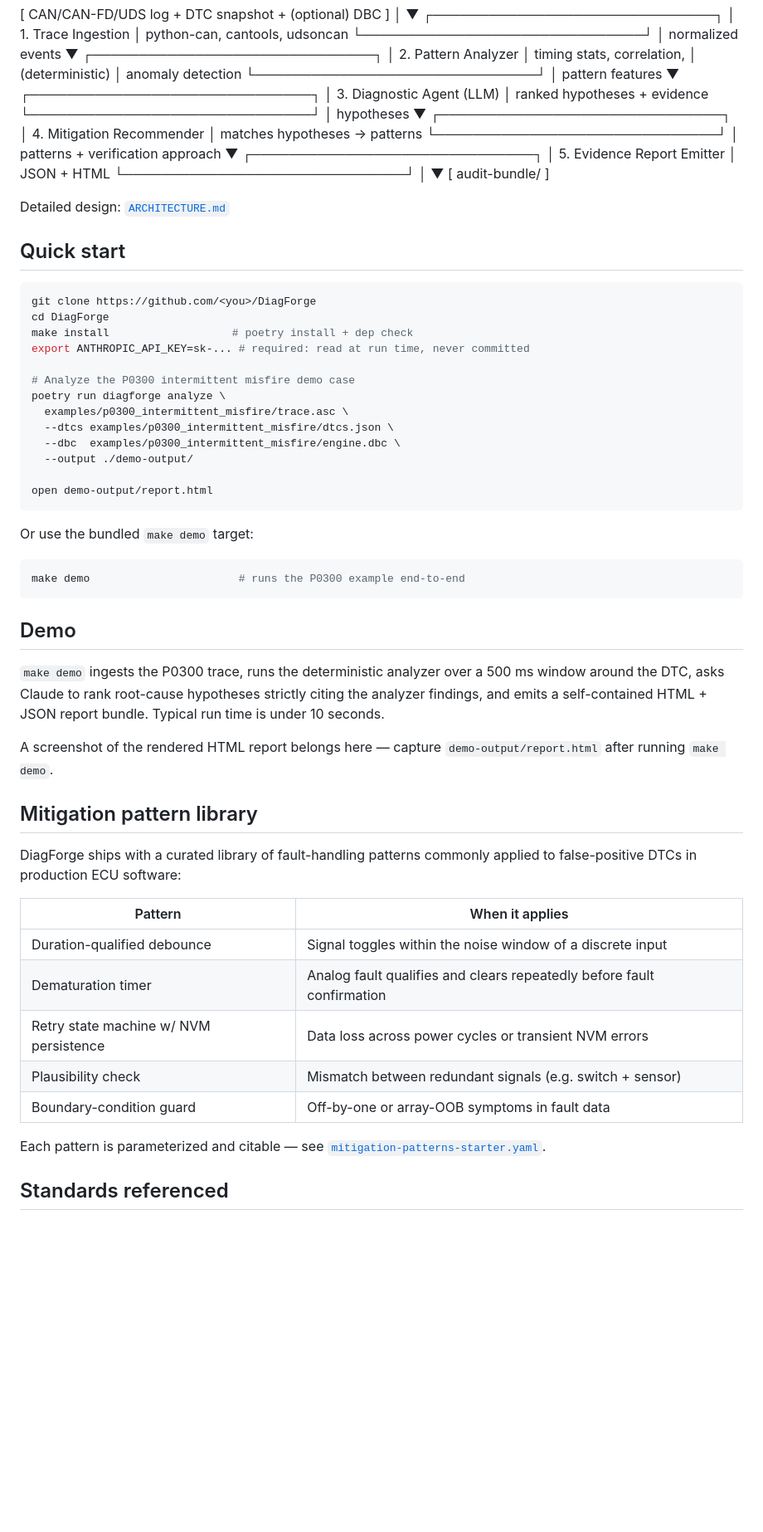
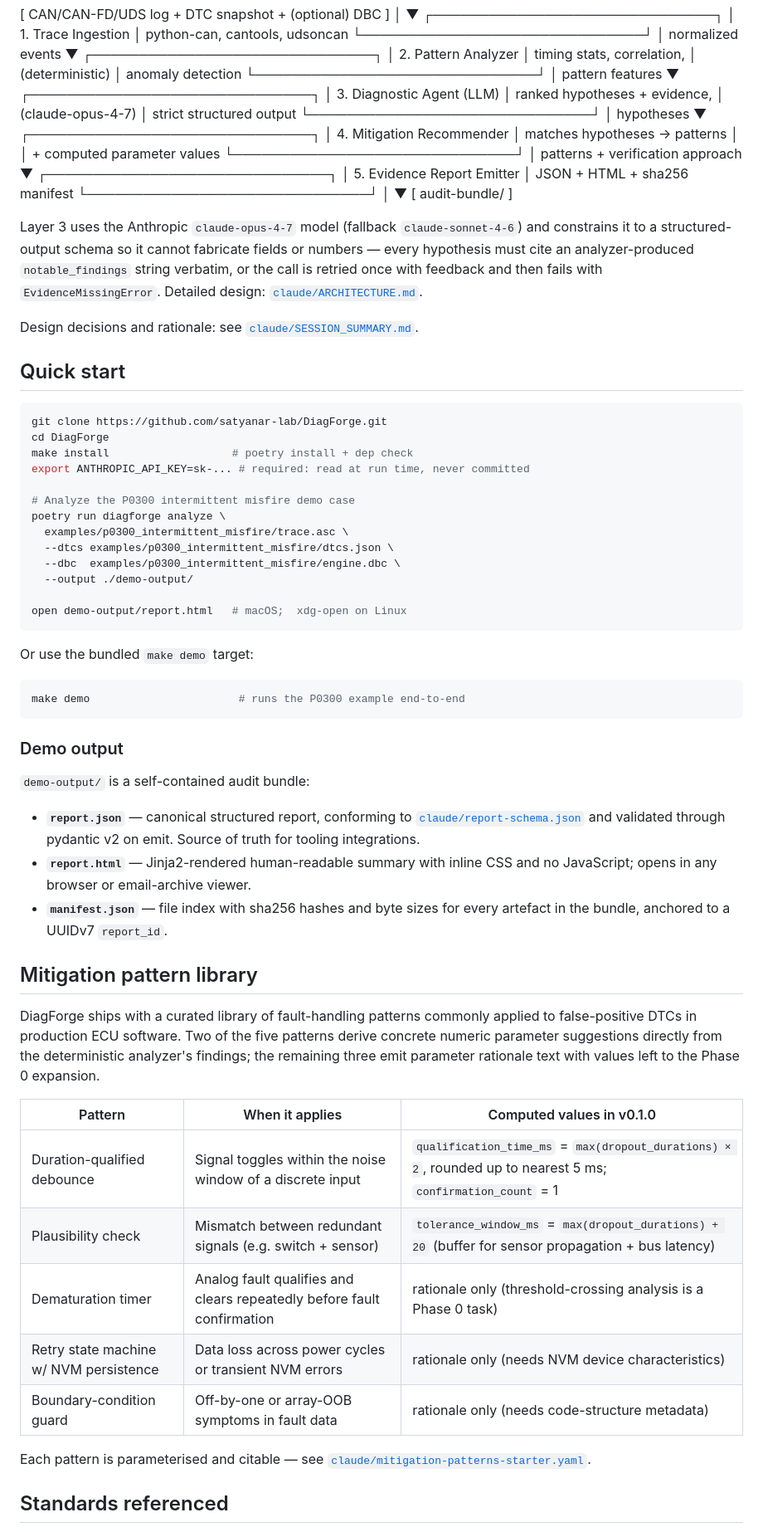
Before and after one commit to satyanar-lab/DiagForge, a Markdown page: README.md, the part around one of its changes. Shown at 83% size. GitHub-like rendering; blank space fills up the shorter version.

Commit message:
docs: add root README.md for GitHub repo page; remove redundant claude/README.md

````diff
--- a/claude/README.md
+++ b/README.md
@@ -58,28 +61,38 @@ matches them against observed trace data automatically.
 │  pattern features
 ▼
 ┌──────────────────────────────┐
-│  3. Diagnostic Agent (LLM)   │   ranked hypotheses + evidence
+│  3. Diagnostic Agent (LLM)   │   ranked hypotheses + evidence,
+│    (claude-opus-4-7)         │   strict structured output
 └──────────────────────────────┘
 │  hypotheses
 ▼
 ┌──────────────────────────────┐
 │  4. Mitigation Recommender   │   matches hypotheses → patterns
+│                              │   + computed parameter values
 └──────────────────────────────┘
 │  patterns + verification approach
 ▼
 ┌──────────────────────────────┐
-│  5. Evidence Report Emitter  │   JSON + HTML
+│  5. Evidence Report Emitter  │   JSON + HTML + sha256 manifest
 └──────────────────────────────┘
 │
 ▼
 [ audit-bundle/ ]
 
-Detailed design: [`ARCHITECTURE.md`](ARCHITECTURE.md)
+Layer 3 uses the Anthropic `claude-opus-4-7` model (fallback
+`claude-sonnet-4-6`) and constrains it to a structured-output schema so it
+cannot fabricate fields or numbers — every hypothesis must cite an
+analyzer-produced `notable_findings` string verbatim, or the call is
+retried once with feedback and then fails with `EvidenceMissingError`.
+Detailed design: [`claude/ARCHITECTURE.md`](claude/ARCHITECTURE.md).
+
+Design decisions and rationale: see
+[`claude/SESSION_SUMMARY.md`](claude/SESSION_SUMMARY.md).
 
 ## Quick start
 
 ```bash
-git clone https://github.com/<you>/DiagForge
+git clone https://github.com/satyanar-lab/DiagForge.git
 cd DiagForge
 make install                   # poetry install + dep check
 export ANTHROPIC_API_KEY=sk-... # required: read at run time, never committed
@@ -91,7 +104,7 @@ poetry run diagforge analyze \
   --dbc  examples/p0300_intermittent_misfire/engine.dbc \
   --output ./demo-output/
 
-open demo-output/report.html
+open demo-output/report.html   # macOS;  xdg-open on Linux
 ```
 
 Or use the bundled `make demo` target:
@@ -100,31 +113,36 @@ Or use the bundled `make demo` target:
 make demo                       # runs the P0300 example end-to-end
 ```
 
-## Demo
+### Demo output
 
-`make demo` ingests the P0300 trace, runs the deterministic analyzer over a
-500 ms window around the DTC, asks Claude to rank root-cause hypotheses
-strictly citing the analyzer findings, and emits a self-contained HTML +
-JSON report bundle. Typical run time is under 10 seconds.
+`demo-output/` is a self-contained audit bundle:
 
-A screenshot of the rendered HTML report belongs here — capture
-`demo-output/report.html` after running `make demo`.
+- **`report.json`** — canonical structured report, conforming to
+  [`claude/report-schema.json`](claude/report-schema.json) and validated through
+  pydantic v2 on emit. Source of truth for tooling integrations.
+- **`report.html`** — Jinja2-rendered human-readable summary with inline CSS
+  and no JavaScript; opens in any browser or email-archive viewer.
+- **`manifest.json`** — file index with sha256 hashes and byte sizes for
+  every artefact in the bundle, anchored to a UUIDv7 `report_id`.
 
 ## Mitigation pattern library
 
 DiagForge ships with a curated library of fault-handling patterns commonly
-applied to false-positive DTCs in production ECU software:
+applied to false-positive DTCs in production ECU software. Two of the five
+patterns derive concrete numeric parameter suggestions directly from the
+deterministic analyzer's findings; the remaining three emit
+parameter rationale text with values left to the Phase 0 expansion.
 
-| Pattern | When it applies |
-|---|---|
-| Duration-qualified debounce | Signal toggles within the noise window of a discrete input |
-| Dematuration timer | Analog fault qualifies and clears repeatedly before fault confirmation |
-| Retry state machine w/ NVM persistence | Data loss across power cycles or transient NVM errors |
-| Plausibility check | Mismatch between redundant signals (e.g. switch + sensor) |
-| Boundary-condition guard | Off-by-one or array-OOB symptoms in fault data |
+| Pattern | When it applies | Computed values in v0.1.0 |
+|---|---|---|
+| Duration-qualified debounce | Signal toggles within the noise window of a discrete input | `qualification_time_ms` = `max(dropout_durations) × 2`, rounded up to nearest 5 ms; `confirmation_count` = 1 |
+| Plausibility check | Mismatch between redundant signals (e.g. switch + sensor) | `tolerance_window_ms` = `max(dropout_durations) + 20` (buffer for sensor propagation + bus latency) |
+| Dematuration timer | Analog fault qualifies and clears repeatedly before fault confirmation | rationale only (threshold-crossing analysis is a Phase 0 task) |
+| Retry state machine w/ NVM persistence | Data loss across power cycles or transient NVM errors | rationale only (needs NVM device characteristics) |
+| Boundary-condition guard | Off-by-one or array-OOB symptoms in fault data | rationale only (needs code-structure metadata) |
 
-Each pattern is parameterized and citable — see
-[`mitigation-patterns-starter.yaml`](mitigation-patterns-starter.yaml).
+Each pattern is parameterised and citable — see
+[`claude/mitigation-patterns-starter.yaml`](claude/mitigation-patterns-starter.yaml).
 
 ## Standards referenced
 
````
Also changed, not shown: other parts of README.md (+12 -9 lines).
